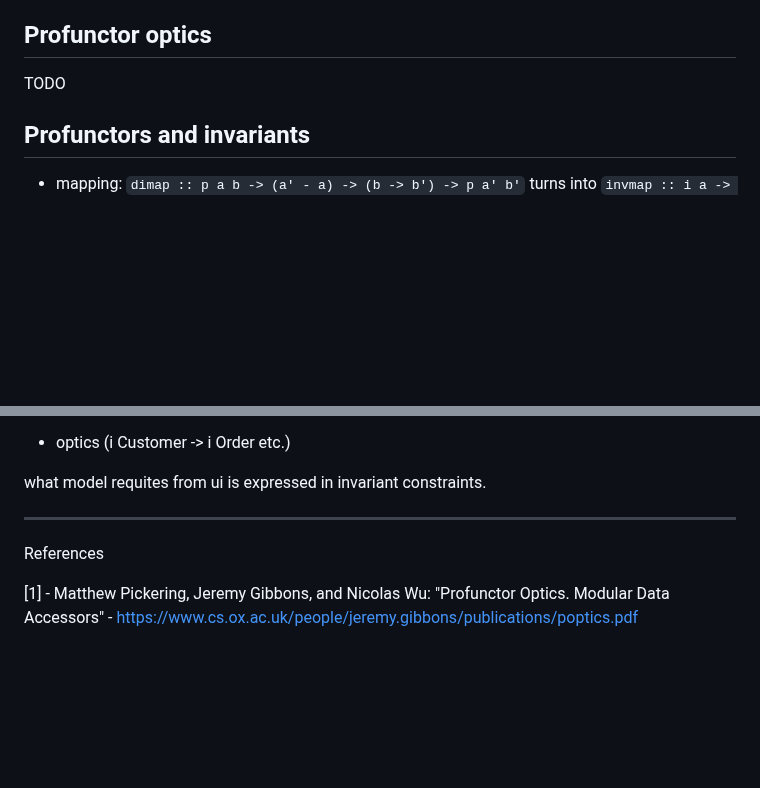
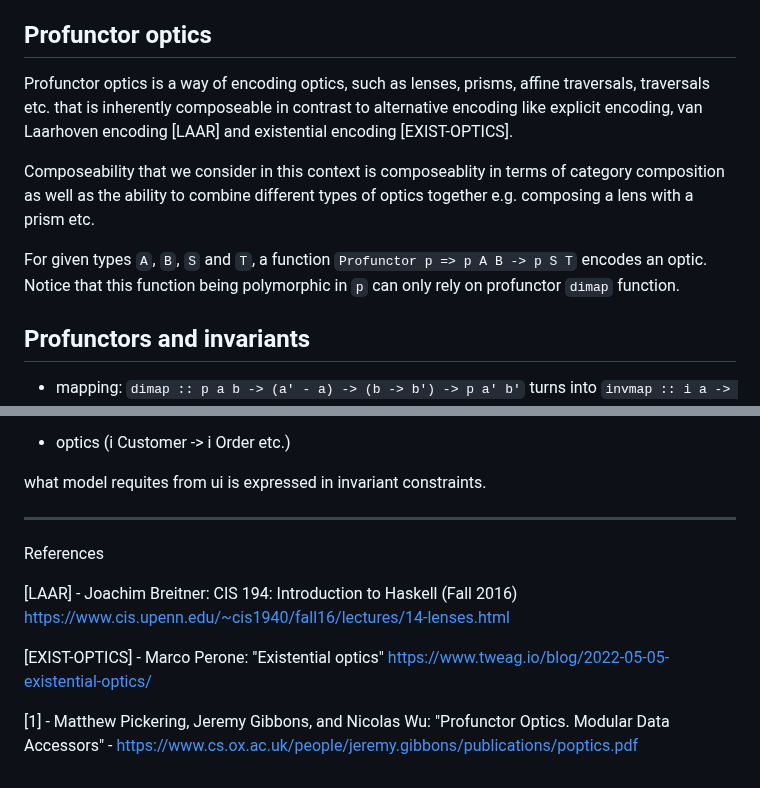
Before and after one commit to restaumatic/bambik, a Markdown page: README.md, 2 parts joined by grey strips. Rendered like a GitHub page; blank space fills up the shorter version.

Commit message:
readme - profunctor optics

```diff
--- a/README.md
+++ b/README.md
@@ -19,7 +19,17 @@ After that, we'll turn "polymorphic invariant transformers encode optics" thinki
 
 ## Profunctor optics
 
-TODO
+Profunctor optics is a way of encoding optics, such as lenses, prisms, affine traversals, traversals etc. that is inherently composeable in contrast to alternative encoding like explicit encoding, van Laarhoven encoding [LAAR] and existential encoding [EXIST-OPTICS].
+
+Composeability that we consider in this context is composeablity in terms of category composition as well as the ability to combine different types of optics together e.g. composing a lens with a prism etc.
+
+For given types `A`, `B`, `S` and `T`, a function `Profunctor p => p A B -> p S T` encodes an optic.
+Notice that this function being polymorphic in `p` can only rely on profunctor `dimap` function.
+
+
+
+
+
 
 ## Profunctors and invariants
 
@@ -165,4 +175,8 @@ what model requites from ui is expressed in invariant constraints.
 ---
 References
 
+[LAAR] - Joachim Breitner: CIS 194: Introduction to Haskell (Fall 2016) https://www.cis.upenn.edu/~cis1940/fall16/lectures/14-lenses.html
+
+[EXIST-OPTICS] - Marco Perone: "Existential optics" https://www.tweag.io/blog/2022-05-05-existential-optics/
+
 [1] - Matthew Pickering, Jeremy Gibbons, and Nicolas Wu: "Profunctor Optics. Modular Data Accessors" - https://www.cs.ox.ac.uk/people/jeremy.gibbons/publications/poptics.pdf
```
